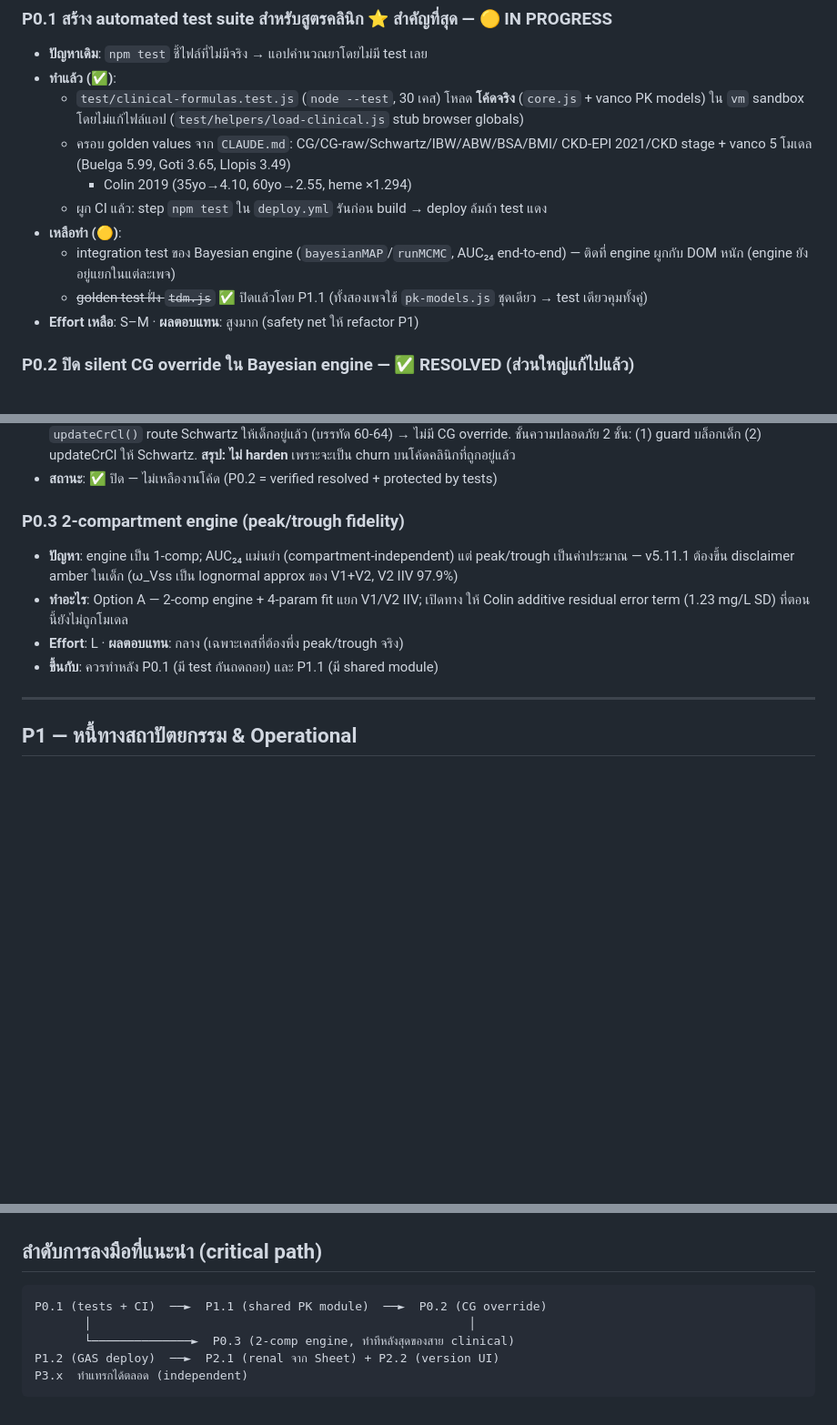
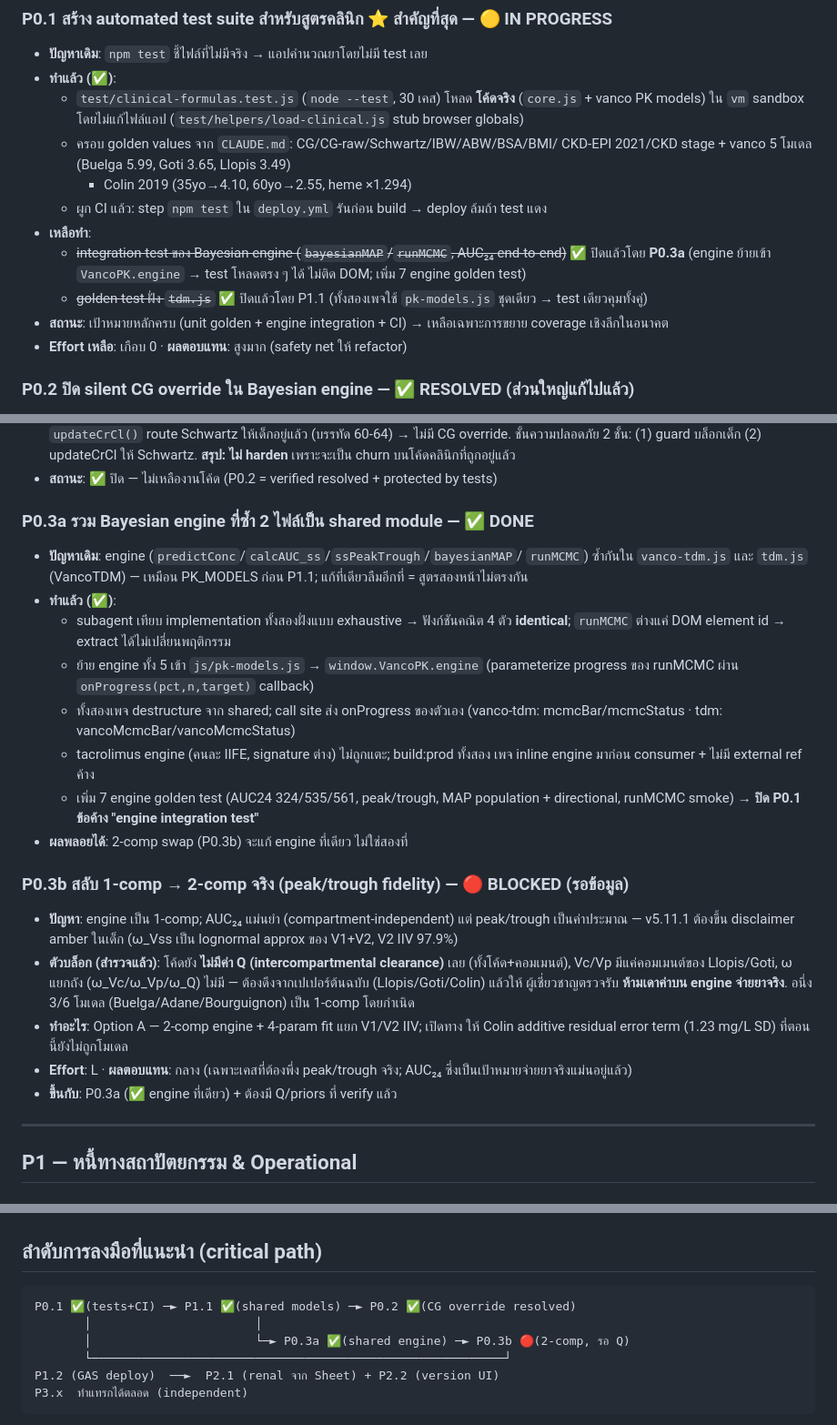
Before and after one commit to rxbenz/iv-drugref, a Markdown page: ROADMAP.md, 3 parts joined by grey strips. Shown at 91% size. Drawn GitHub-style; blank space fills up the shorter version.

Commit message:
docs(P0.3a): record shared engine extraction; split P0.3 into a(done)/b(blocked)
CLAUDE.md: note the 1-comp engine now lives in VancoPK.engine (both pages
destructure it; runMCMC progress via onProgress), golden-locked by tests.
ROADMAP: P0.3a marked DONE (engine de-dup + 7 golden tests, closes the P0.1
engine-integration item); P0.3b (real 2-comp swap) marked BLOCKED pending
primary-source Q/Vc/Vp + per-compartment IIV that must be verified, not guessed.
Refresh P0.1 status and the critical-path diagram.

````diff
--- a/ROADMAP.md
+++ b/ROADMAP.md
@@ -24,12 +24,15 @@
     CKD-EPI 2021/CKD stage + vanco 5 โมเดล (Buelga 5.99, Goti 3.65, Llopis 3.49)
     + Colin 2019 (35yo→4.10, 60yo→2.55, heme ×1.294)
   - ผูก CI แล้ว: step `npm test` ใน `deploy.yml` รันก่อน build → deploy ล้มถ้า test แดง
-- **เหลือทำ (🟡)**:
-  - integration test ของ Bayesian engine (`bayesianMAP`/`runMCMC`, AUC₂₄ end-to-end)
-    — ติดที่ engine ผูกกับ DOM หนัก (engine ยังอยู่แยกในแต่ละเพจ)
+- **เหลือทำ**:
+  - ~~integration test ของ Bayesian engine (`bayesianMAP`/`runMCMC`, AUC₂₄
+    end-to-end)~~ ✅ ปิดแล้วโดย **P0.3a** (engine ย้ายเข้า `VancoPK.engine` →
+    test โหลดตรง ๆ ได้ ไม่ติด DOM; เพิ่ม 7 engine golden test)
   - ~~golden test ฝั่ง `tdm.js`~~ ✅ ปิดแล้วโดย P1.1 (ทั้งสองเพจใช้ `pk-models.js`
     ชุดเดียว → test เดียวคุมทั้งคู่)
-- **Effort เหลือ**: S–M · **ผลตอบแทน**: สูงมาก (safety net ให้ refactor P1)
+- **สถานะ**: เป้าหมายหลักครบ (unit golden + engine integration + CI) →
+  เหลือเฉพาะการขยาย coverage เชิงลึกในอนาคต
+- **Effort เหลือ**: เกือบ 0 · **ผลตอบแทน**: สูงมาก (safety net ให้ refactor)
 
 ### P0.2 ปิด silent CG override ใน Bayesian engine — ✅ RESOLVED (ส่วนใหญ่แก้ไปแล้ว)
 - **ปัญหาเดิม** (โน้ต v5.9.3): หน้าจอแสดง Schwartz (เด็ก) แต่ engine
@@ -54,14 +57,37 @@
   Schwartz. **สรุป: ไม่ harden** เพราะจะเป็น churn บนโค้ดคลินิกที่ถูกอยู่แล้ว
 - **สถานะ**: ✅ ปิด — ไม่เหลืองานโค้ด (P0.2 = verified resolved + protected by tests)
 
-### P0.3 2-compartment engine (peak/trough fidelity)
+### P0.3a รวม Bayesian engine ที่ซ้ำ 2 ไฟล์เป็น shared module — ✅ DONE
+- **ปัญหาเดิม**: engine (`predictConc`/`calcAUC_ss`/`ssPeakTrough`/`bayesianMAP`/
+  `runMCMC`) ซ้ำกันใน `vanco-tdm.js` และ `tdm.js` (VancoTDM) — เหมือน PK_MODELS
+  ก่อน P1.1; แก้ที่เดียวลืมอีกที่ = สูตรสองหน้าไม่ตรงกัน
+- **ทำแล้ว (✅)**:
+  - subagent เทียบ implementation ทั้งสองฝั่งแบบ exhaustive → ฟังก์ชันคณิต 4 ตัว
+    **identical**; `runMCMC` ต่างแค่ DOM element id → extract ได้ไม่เปลี่ยนพฤติกรรม
+  - ย้าย engine ทั้ง 5 เข้า `js/pk-models.js` → `window.VancoPK.engine`
+    (parameterize progress ของ runMCMC ผ่าน `onProgress(pct,n,target)` callback)
+  - ทั้งสองเพจ destructure จาก shared; call site ส่ง onProgress ของตัวเอง
+    (vanco-tdm: mcmcBar/mcmcStatus · tdm: vancoMcmcBar/vancoMcmcStatus)
+  - tacrolimus engine (คนละ IIFE, signature ต่าง) ไม่ถูกแตะ; build:prod ทั้งสอง
+    เพจ inline engine มาก่อน consumer + ไม่มี external ref ค้าง
+  - เพิ่ม 7 engine golden test (AUC24 324/535/561, peak/trough, MAP population +
+    directional, runMCMC smoke) → **ปิด P0.1 ข้อค้าง "engine integration test"**
+- **ผลพลอยได้**: 2-comp swap (P0.3b) จะแก้ engine ที่เดียว ไม่ใช่สองที่
+
+### P0.3b สลับ 1-comp → 2-comp จริง (peak/trough fidelity) — 🔴 BLOCKED (รอข้อมูล)
 - **ปัญหา**: engine เป็น 1-comp; AUC₂₄ แม่นยำ (compartment-independent) แต่
   peak/trough เป็นค่าประมาณ — v5.11.1 ต้องขึ้น disclaimer amber ในเด็ก
   (ω_Vss เป็น lognormal approx ของ V1+V2, V2 IIV 97.9%)
+- **ตัวบล็อก (สำรวจแล้ว)**: โค้ดยัง **ไม่มีค่า Q (intercompartmental clearance)**
+  เลย (ทั้งโค้ด+คอมเมนต์), Vc/Vp มีแค่คอมเมนต์ของ Llopis/Goti, ω แยกถัง
+  (ω_Vc/ω_Vp/ω_Q) ไม่มี — ต้องดึงจากเปเปอร์ต้นฉบับ (Llopis/Goti/Colin) แล้วให้
+  ผู้เชี่ยวชาญตรวจรับ **ห้ามเดาค่าบน engine จ่ายยาจริง**. อนึ่ง 3/6 โมเดล
+  (Buelga/Adane/Bourguignon) เป็น 1-comp โดยกำเนิด
 - **ทำอะไร**: Option A — 2-comp engine + 4-param fit แยก V1/V2 IIV; เปิดทาง
   ให้ Colin additive residual error term (1.23 mg/L SD) ที่ตอนนี้ยังไม่ถูกโมเดล
-- **Effort**: L · **ผลตอบแทน**: กลาง (เฉพาะเคสที่ต้องพึ่ง peak/trough จริง)
-- **ขึ้นกับ**: ควรทำหลัง P0.1 (มี test กันถดถอย) และ P1.1 (มี shared module)
+- **Effort**: L · **ผลตอบแทน**: กลาง (เฉพาะเคสที่ต้องพึ่ง peak/trough จริง;
+  AUC₂₄ ซึ่งเป็นเป้าหมายจ่ายยาจริงแม่นอยู่แล้ว)
+- **ขึ้นกับ**: P0.3a (✅ engine ที่เดียว) + ต้องมี Q/priors ที่ verify แล้ว
 
 ---
 
@@ -146,9 +172,10 @@
 ## ลำดับการลงมือที่แนะนำ (critical path)
 
 ```
-P0.1 (tests + CI)  ──►  P1.1 (shared PK module)  ──►  P0.2 (CG override)
-       │                                                     │
-       └──────────────►  P0.3 (2-comp engine, ทำทีหลังสุดของสาย clinical)
+P0.1 ✅(tests+CI) ─► P1.1 ✅(shared models) ─► P0.2 ✅(CG override resolved)
+       │                       │
+       │                       └─► P0.3a ✅(shared engine) ─► P0.3b 🔴(2-comp, รอ Q)
+       └──────────────────────────────────────────────────────────┘
 P1.2 (GAS deploy)  ──►  P2.1 (renal จาก Sheet) + P2.2 (version UI)
 P3.x  ทำแทรกได้ตลอด (independent)
 ```
````
Also changed, not shown: CLAUDE.md (+7 -1 lines).
